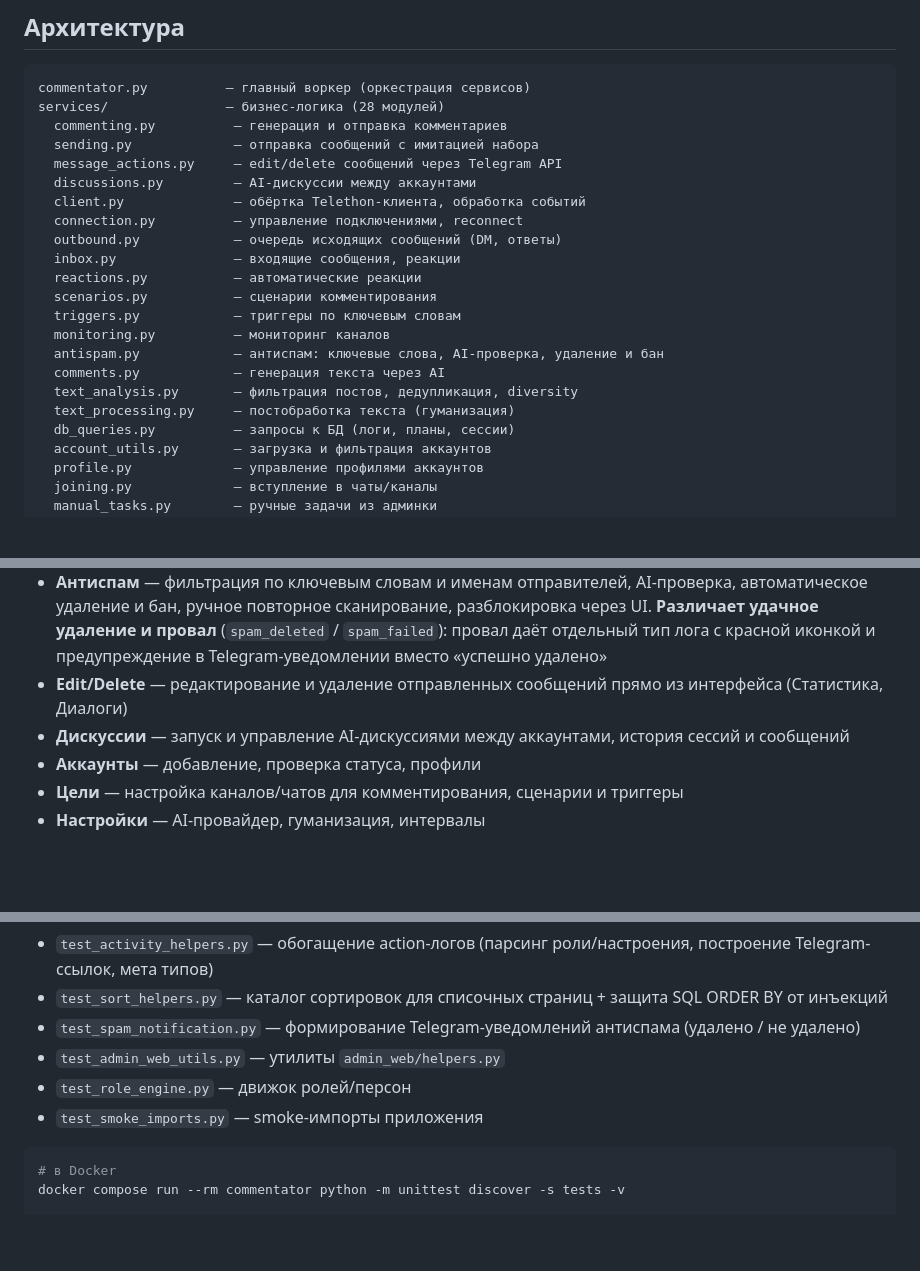
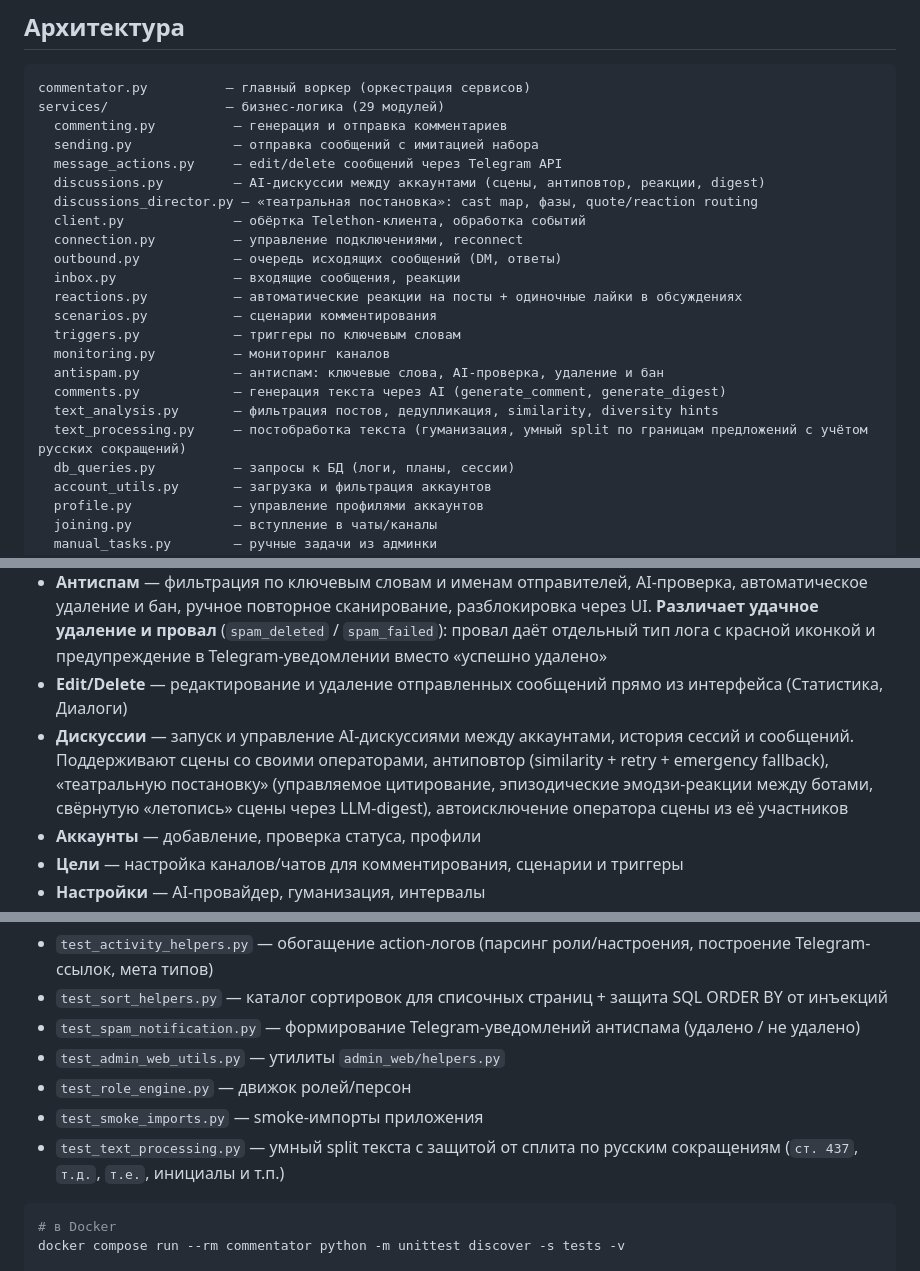
Before and after one commit to aconcagua-finder/TG-commentator, a Markdown page: README.md, 3 parts joined by grey strips. GitHub-like rendering; blank space fills up the shorter version.

Commit message:
Refresh README: services count, discussions features, test list
- services/ now contains 29 modules after discussions_director.py and
  the clarifications around discussions.py, reactions.py, comments.py
  so the top-level tree block reflects what's actually there.
- The discussions bullet in the "Возможности веб-панели" section now
  mentions the theatrical staging features that ship with the
  subsystem: сцены, антиповтор, управляемое цитирование, реакции
  между ботами, scene digest, автоисключение оператора сцены.
- Tests section lists test_text_processing.py which covers the Russian
  abbreviation split protection that landed in commit 15c765e.

Docs-only, no code touched.

Co-Authored-By: Claude Opus 4.6 (1M context) <noreply@anthropic.com>

````diff
--- a/README.md
+++ b/README.md
@@ -6,23 +6,24 @@
 
 ```
 commentator.py          — главный воркер (оркестрация сервисов)
-services/               — бизнес-логика (28 модулей)
+services/               — бизнес-логика (29 модулей)
   commenting.py          — генерация и отправка комментариев
   sending.py             — отправка сообщений с имитацией набора
   message_actions.py     — edit/delete сообщений через Telegram API
-  discussions.py         — AI-дискуссии между аккаунтами
+  discussions.py         — AI-дискуссии между аккаунтами (сцены, антиповтор, реакции, digest)
+  discussions_director.py — «театральная постановка»: cast map, фазы, quote/reaction routing
   client.py              — обёртка Telethon-клиента, обработка событий
   connection.py          — управление подключениями, reconnect
   outbound.py            — очередь исходящих сообщений (DM, ответы)
   inbox.py               — входящие сообщения, реакции
-  reactions.py           — автоматические реакции
+  reactions.py           — автоматические реакции на посты + одиночные лайки в обсуждениях
   scenarios.py           — сценарии комментирования
   triggers.py            — триггеры по ключевым словам
   monitoring.py          — мониторинг каналов
   antispam.py            — антиспам: ключевые слова, AI-проверка, удаление и бан
-  comments.py            — генерация текста через AI
-  text_analysis.py       — фильтрация постов, дедупликация, diversity
-  text_processing.py     — постобработка текста (гуманизация)
+  comments.py            — генерация текста через AI (generate_comment, generate_digest)
+  text_analysis.py       — фильтрация постов, дедупликация, similarity, diversity hints
+  text_processing.py     — постобработка текста (гуманизация, умный split по границам предложений с учётом русских сокращений)
   db_queries.py          — запросы к БД (логи, планы, сессии)
   account_utils.py       — загрузка и фильтрация аккаунтов
   profile.py             — управление профилями аккаунтов
@@ -75,7 +76,7 @@ tg_device.py             — fingerprinting Telegram-устройств
 - **Цитаты** — входящие упоминания и ответы пользователей, ручное «Прочитать все» и массовое удаление
 - **Антиспам** — фильтрация по ключевым словам и именам отправителей, AI-проверка, автоматическое удаление и бан, ручное повторное сканирование, разблокировка через UI. **Различает удачное удаление и провал** (`spam_deleted` / `spam_failed`): провал даёт отдельный тип лога с красной иконкой и предупреждение в Telegram-уведомлении вместо «успешно удалено»
 - **Edit/Delete** — редактирование и удаление отправленных сообщений прямо из интерфейса (Статистика, Диалоги)
-- **Дискуссии** — запуск и управление AI-дискуссиями между аккаунтами, история сессий и сообщений
+- **Дискуссии** — запуск и управление AI-дискуссиями между аккаунтами, история сессий и сообщений. Поддерживают сцены со своими операторами, антиповтор (similarity + retry + emergency fallback), «театральную постановку» (управляемое цитирование, эпизодические эмодзи-реакции между ботами, свёрнутую «летопись» сцены через LLM-digest), автоисключение оператора сцены из её участников
 - **Аккаунты** — добавление, проверка статуса, профили
 - **Цели** — настройка каналов/чатов для комментирования, сценарии и триггеры
 - **Настройки** — AI-провайдер, гуманизация, интервалы
@@ -136,6 +137,7 @@ uvicorn admin_web.main:app --host 0.0.0.0 --port 8080
 - `test_admin_web_utils.py` — утилиты `admin_web/helpers.py`
 - `test_role_engine.py` — движок ролей/персон
 - `test_smoke_imports.py` — smoke-импорты приложения
+- `test_text_processing.py` — умный split текста с защитой от сплита по русским сокращениям (`ст. 437`, `т.д.`, `т.е.`, инициалы и т.п.)
 
 ```bash
 # в Docker
````
